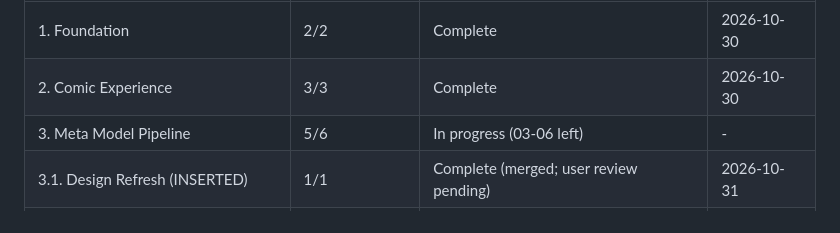
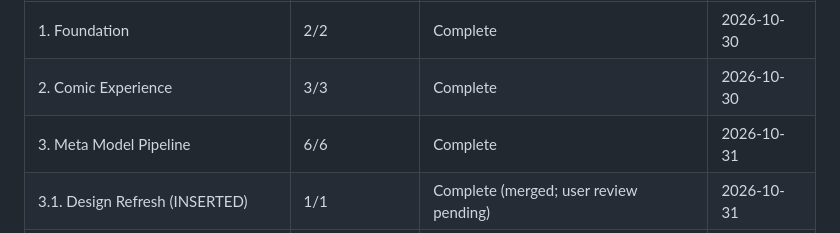
Before and after one commit to khalidstark/comimo, a Markdown page: .planning/ROADMAP.md, the part around one of its changes. Drawn GitHub-style.

```diff
--- a/.planning/ROADMAP.md
+++ b/.planning/ROADMAP.md
@@ -107,7 +107,7 @@ Phases execute in numeric order: 1 → 2 → 3 → 4 → 5
 |-------|----------------|--------|-----------|
 | 1. Foundation | 2/2 | Complete | 2026-10-30 |
 | 2. Comic Experience | 3/3 | Complete | 2026-10-30 |
-| 3. Meta Model Pipeline | 5/6 | In progress (03-06 left) | - |
+| 3. Meta Model Pipeline | 6/6 | Complete | 2026-10-31 |
 | 3.1. Design Refresh (INSERTED) | 1/1 | Complete (merged; user review pending) | 2026-10-31 |
 | 3.2. Accounts and Cloud (INSERTED) | 0/2 | Not started | - |
 | 4. Magazine and Art | 0/2 | Not started | - |
```
Also changed, not shown: other parts of .planning/ROADMAP.md (+2 -2 lines), .planning/STATE.md (+15 -13 lines), 1 other file.
